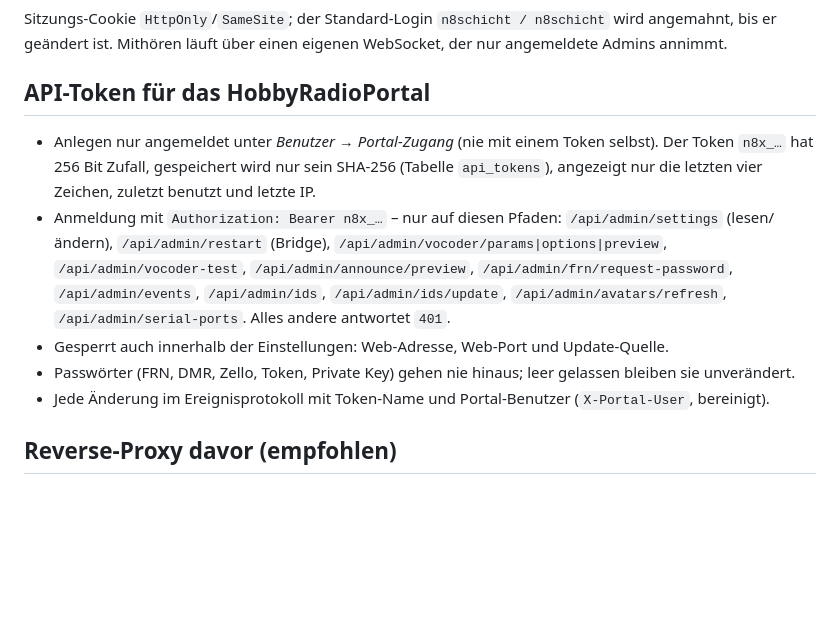
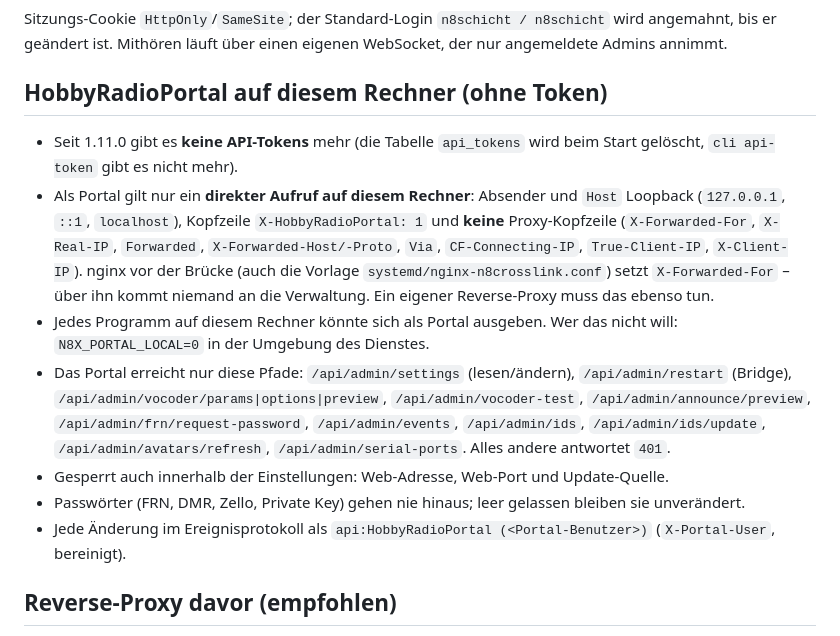
Before and after one commit to dhartmann1979/N8Crosslink, a Markdown page: docs/SICHERHEIT.md, the part around the change. Rendered like a GitHub page; blank space fills up the shorter version.

```diff
--- a/docs/SICHERHEIT.md
+++ b/docs/SICHERHEIT.md
@@ -40,17 +40,21 @@ Rufzeichen, Namen und Orte kommen von FRN-Clients, aus DMR (ID-Liste, Talker Ali
 
 Sitzungs-Cookie `HttpOnly`/`SameSite`; der Standard-Login `n8schicht / n8schicht` wird angemahnt, bis er geändert ist. Mithören läuft über einen eigenen WebSocket, der nur angemeldete Admins annimmt.
 
-## API-Token für das HobbyRadioPortal
+## HobbyRadioPortal auf diesem Rechner (ohne Token)
 
-- Anlegen nur angemeldet unter *Benutzer → Portal-Zugang* (nie mit einem Token selbst). Der Token `n8x_…` hat 256 Bit Zufall,
-  gespeichert wird nur sein SHA-256 (Tabelle `api_tokens`), angezeigt nur die letzten vier Zeichen, zuletzt benutzt und letzte IP.
-- Anmeldung mit `Authorization: Bearer n8x_…` – nur auf diesen Pfaden: `/api/admin/settings` (lesen/ändern), `/api/admin/restart`
+- Seit 1.11.0 gibt es **keine API-Tokens** mehr (die Tabelle `api_tokens` wird beim Start gelöscht, `cli api-token` gibt es nicht mehr).
+- Als Portal gilt nur ein **direkter Aufruf auf diesem Rechner**: Absender und `Host` Loopback (`127.0.0.1`, `::1`, `localhost`),
+  Kopfzeile `X-HobbyRadioPortal: 1` und **keine** Proxy-Kopfzeile (`X-Forwarded-For`, `X-Real-IP`, `Forwarded`, `X-Forwarded-Host/-Proto`,
+  `Via`, `CF-Connecting-IP`, `True-Client-IP`, `X-Client-IP`). nginx vor der Brücke (auch die Vorlage `systemd/nginx-n8crosslink.conf`)
+  setzt `X-Forwarded-For` – über ihn kommt niemand an die Verwaltung. Ein eigener Reverse-Proxy muss das ebenso tun.
+- Jedes Programm auf diesem Rechner könnte sich als Portal ausgeben. Wer das nicht will: `N8X_PORTAL_LOCAL=0` in der Umgebung des Dienstes.
+- Das Portal erreicht nur diese Pfade: `/api/admin/settings` (lesen/ändern), `/api/admin/restart`
   (Bridge), `/api/admin/vocoder/params|options|preview`, `/api/admin/vocoder-test`, `/api/admin/announce/preview`,
   `/api/admin/frn/request-password`, `/api/admin/events`, `/api/admin/ids`, `/api/admin/ids/update`, `/api/admin/avatars/refresh`,
   `/api/admin/serial-ports`. Alles andere antwortet `401`.
 - Gesperrt auch innerhalb der Einstellungen: Web-Adresse, Web-Port und Update-Quelle.
-- Passwörter (FRN, DMR, Zello, Token, Private Key) gehen nie hinaus; leer gelassen bleiben sie unverändert.
-- Jede Änderung im Ereignisprotokoll mit Token-Name und Portal-Benutzer (`X-Portal-User`, bereinigt).
+- Passwörter (FRN, DMR, Zello, Private Key) gehen nie hinaus; leer gelassen bleiben sie unverändert.
+- Jede Änderung im Ereignisprotokoll als `api:HobbyRadioPortal (<Portal-Benutzer>)` (`X-Portal-User`, bereinigt).
 
 ## Reverse-Proxy davor (empfohlen)
 
```
Also changed, not shown: CHANGELOG.md (+25 -0 lines), docs/KONFIGURATION.md (+9 -8 lines), docs/screenshots/admin-benutzer-token.png, 9 other files.
